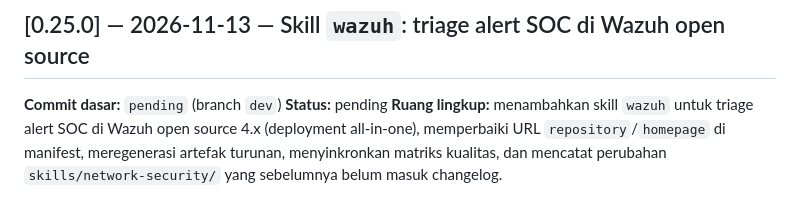
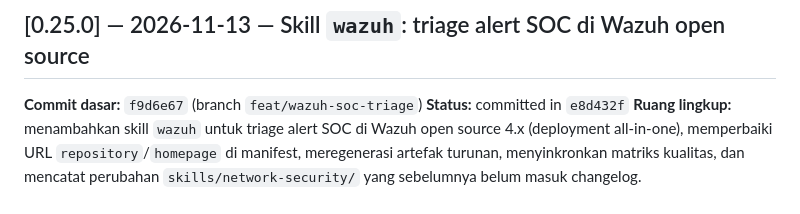
Before and after one commit to yogiex/opencode-cyber-security-skills, a Markdown page: CHANGELOG.md, the part around the change. Rendered like a GitHub page.

Commit message:
docs(changelog): record commit hash for 0.25.0

```diff
--- a/CHANGELOG.md
+++ b/CHANGELOG.md
@@ -15,8 +15,8 @@ Dokumen ini adalah catatan resmi setiap perubahan file di repo ini. Tujuannya ag
 
 ## [0.25.0] — 2026-11-13 — Skill `wazuh`: triage alert SOC di Wazuh open source
 
-**Commit dasar:** `pending` (branch `dev`)
-**Status:** pending
+**Commit dasar:** `f9d6e67` (branch `feat/wazuh-soc-triage`)
+**Status:** committed in `e8d432f`
 **Ruang lingkup:** menambahkan skill `wazuh` untuk triage alert SOC di Wazuh open source 4.x (deployment all-in-one), memperbaiki URL `repository`/`homepage` di manifest, meregenerasi artefak turunan, menyinkronkan matriks kualitas, dan mencatat perubahan `skills/network-security/` yang sebelumnya belum masuk changelog.
 
 ### Ditambahkan
```
